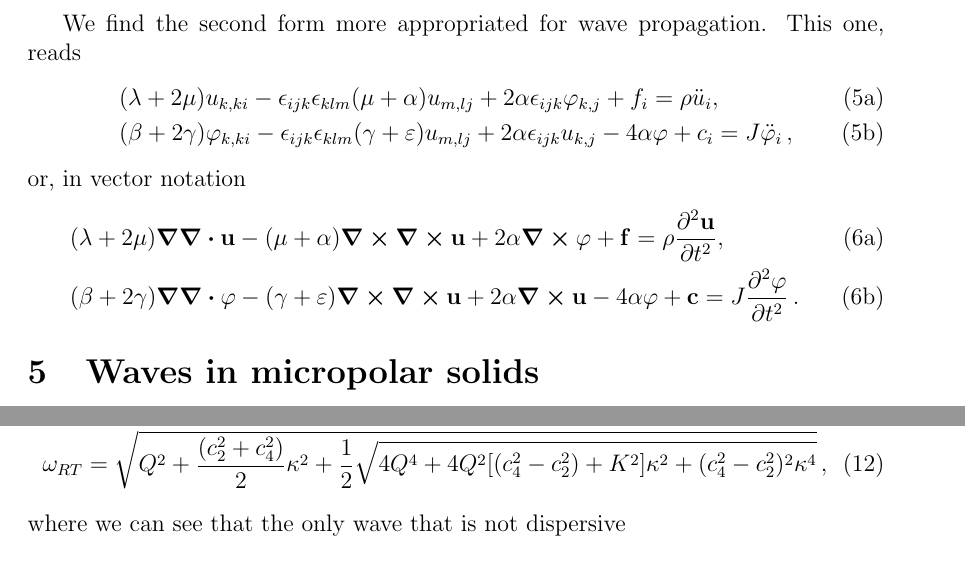
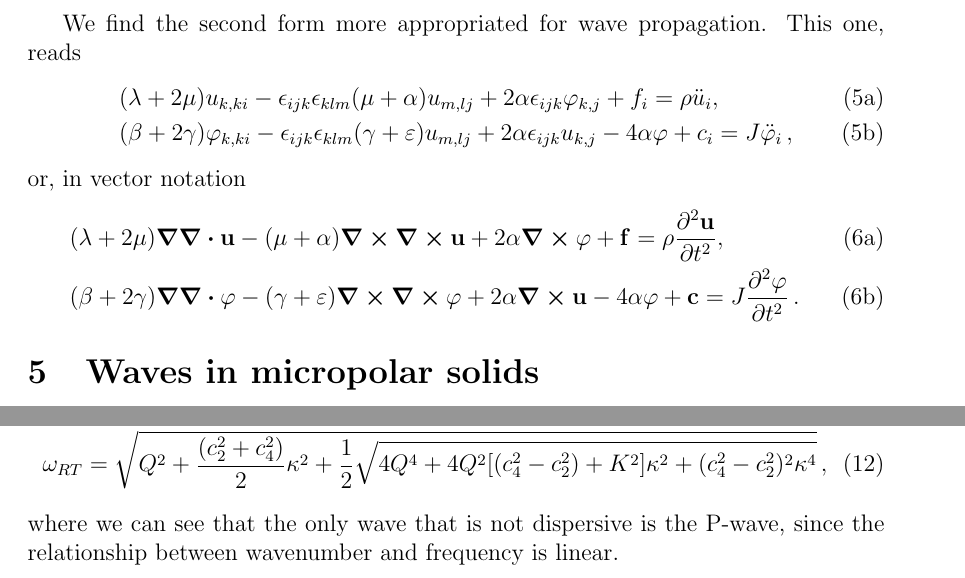
Before and after one commit to jomorlier/micropolar_waves, a LaTeX document (Notes/micropolar_equations.tex): two parts of pages 4 and 6 of 7, joined at a grey line, cut so that both start at the same text. Compiled offline with pdfLaTeX.

Commit message:
Typo: u >> phi

```diff
--- a/Notes/micropolar_equations.tex
+++ b/Notes/micropolar_equations.tex
@@ -126,7 +126,7 @@ or, in vector notation
 \begin{subequations}\label{eq:disp_vector}
   \begin{align}
     & (\lambda + 2\mu) \grad\div\vb{u} - (\mu + \alpha)\curl\curl\vb{u} + 2\alpha \curl\vb{\varphi} + \vb{f} = \rho \pdv[2]{\vb{u}}{t}, \\
-    & (\beta + 2\gamma) \grad\div\vb{\varphi} - (\gamma + \varepsilon) \curl\curl\vb{u} +  2\alpha \curl\vb{u} - 4\alpha\vb{\varphi} + \vb{c} = J \pdv[2]{\vb{\varphi}}{t}\, .
+    & (\beta + 2\gamma) \grad\div\vb{\varphi} - (\gamma + \varepsilon) \curl\curl\vb{\varphi} +  2\alpha \curl\vb{u} - 4\alpha\vb{\varphi} + \vb{c} = J \pdv[2]{\vb{\varphi}}{t}\, .
   \end{align}
 \end{subequations}
 
@@ -234,7 +234,7 @@ The dispersion relations are then
 \omega_{RT} &= \sqrt{Q^{2} + \frac{(c_2^2 + c_4^2)}{2}\kappa^2 + \frac{1}{2} \sqrt{4Q^4 +
    4Q^2[(c_4^2 - c_2^2) + K^2]\kappa^2 + (c_4^2 - c_2^2)^2 \kappa^4}}\, ,
 \end{align}
-where we can see that the only wave that is not dispersive
+where we can see that the only wave that is not dispersive is the P-wave, since the relationship between wavenumber and frequency is linear.
 
 
 
```
Also changed, not shown: Notes/micropolar_equations.pdf, Notes/micropolar_equations.tex (2 more changed lines).
